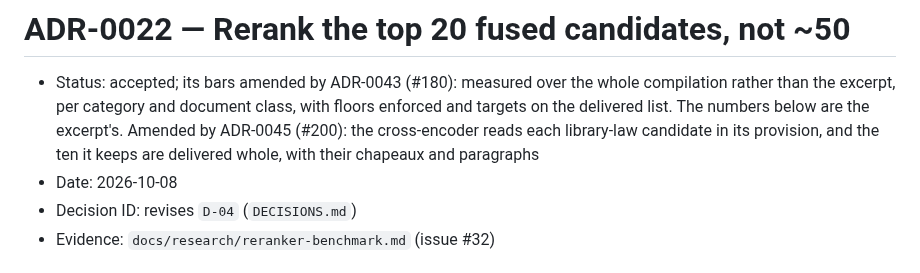
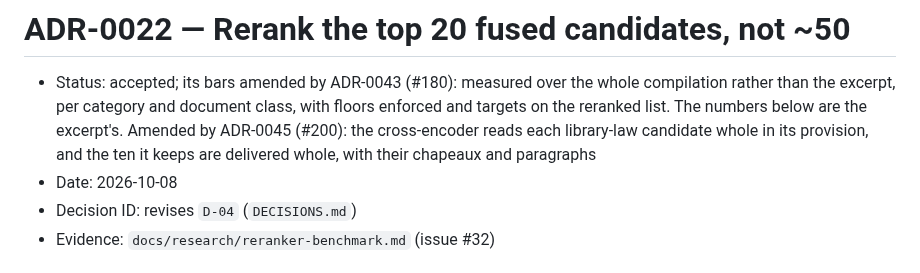
Before and after one commit to lucasfrasca-AI/compliance-rag, a Markdown page: docs/adr/0022-rerank-the-top-20-fused-candidates-not-50.md, the part around the change. Drawn GitHub-style.

```diff
--- a/docs/adr/0022-rerank-the-top-20-fused-candidates-not-50.md
+++ b/docs/adr/0022-rerank-the-top-20-fused-candidates-not-50.md
@@ -2,9 +2,9 @@
 
 - Status: accepted; its bars amended by ADR-0043 (#180): measured over the
   whole compilation rather than the excerpt, per category and document class,
-  with floors enforced and targets on the delivered list. The numbers below
+  with floors enforced and targets on the reranked list. The numbers below
   are the excerpt's. Amended by ADR-0045 (#200): the cross-encoder reads each
-  library-law candidate in its provision, and the ten it keeps are delivered
+  library-law candidate whole in its provision, and the ten it keeps are delivered
   whole, with their chapeaux and paragraphs
 - Date: 2026-10-08
 - Decision ID: revises `D-04` (`DECISIONS.md`)
```
Also changed, not shown: docs/adr/0043-the-recall-gate-measures-the-whole-compilation-floors-hold-targets-lead.md (+1 -4 lines).
